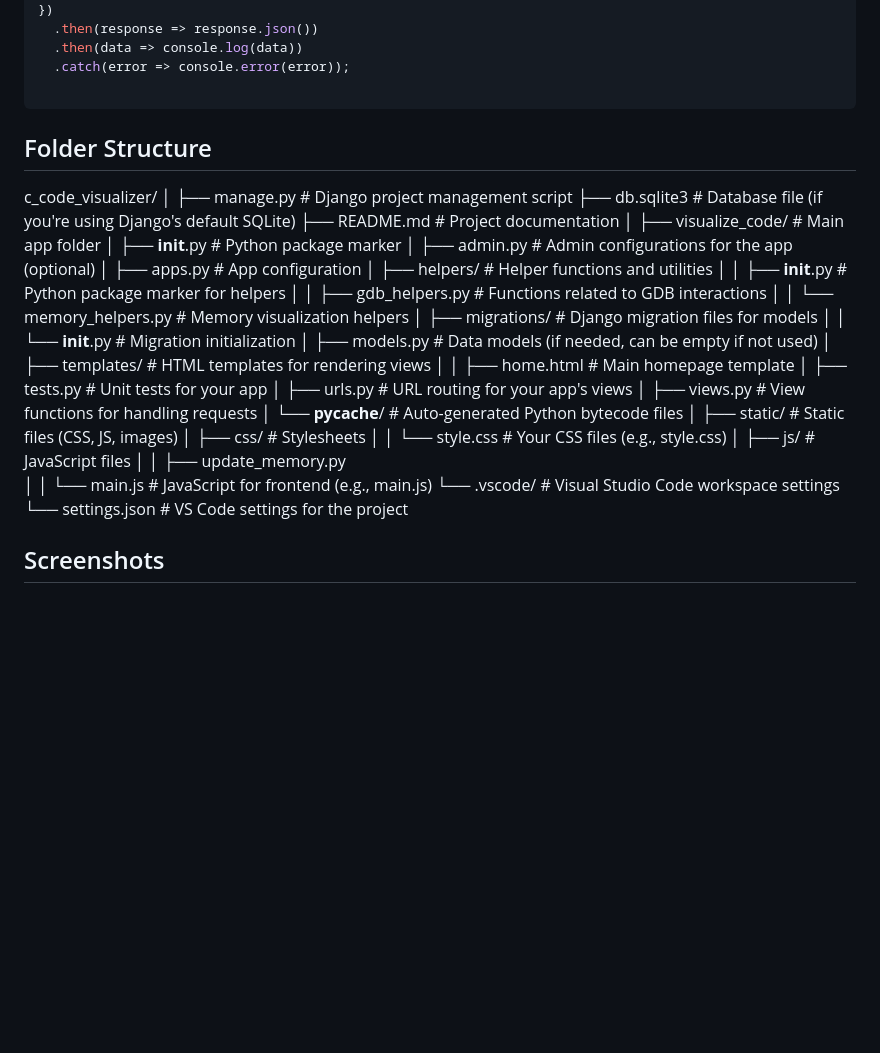
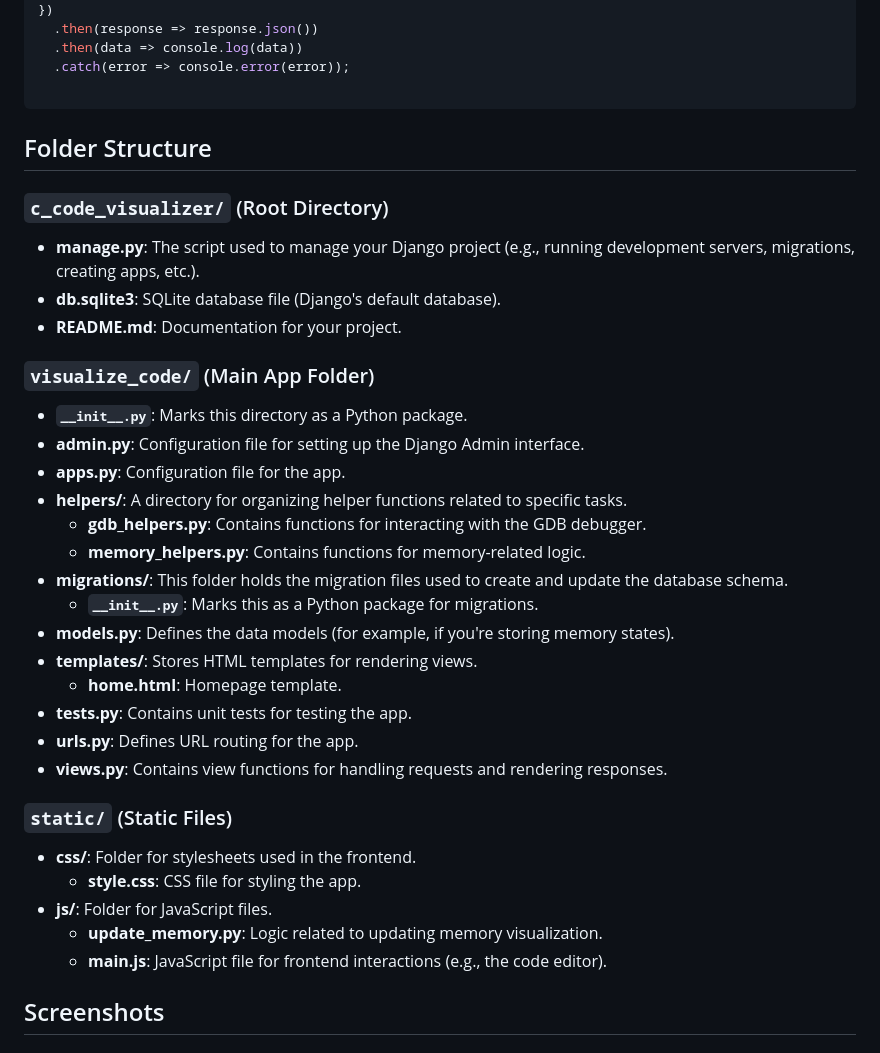
Before and after one commit to Dipesh3345/c_code_visualizer, a Markdown page: README.md, the part around the change. Rendered like a GitHub page; blank space fills up the shorter version.

Commit message:
Add Documentation

````diff
--- a/README.md
+++ b/README.md
@@ -59,40 +59,36 @@ fetch('/start_debugging', {
 
 ```
 
+
 ## Folder Structure
 
-c_code_visualizer/
-│
-├── manage.py                         # Django project management script
-├── db.sqlite3                        # Database file (if you're using Django's default SQLite)
-├── README.md                         # Project documentation
-│
-├── visualize_code/                   # Main app folder
-│   ├── __init__.py                   # Python package marker
-│   ├── admin.py                      # Admin configurations for the app (optional)
-│   ├── apps.py                       # App configuration
-│   ├── helpers/                      # Helper functions and utilities
-│   │   ├── __init__.py               # Python package marker for helpers
-│   │   ├── gdb_helpers.py            # Functions related to GDB interactions
-│   │   └── memory_helpers.py         # Memory visualization helpers
-│   ├── migrations/                   # Django migration files for models
-│   │   └── __init__.py               # Migration initialization
-│   ├── models.py                     # Data models (if needed, can be empty if not used)
-│   ├── templates/                    # HTML templates for rendering views
-│   │   ├── home.html                 # Main homepage template
-│   ├── tests.py                      # Unit tests for your app
-│   ├── urls.py                       # URL routing for your app's views
-│   ├── views.py                      # View functions for handling requests
-│   └── __pycache__/                  # Auto-generated Python bytecode files
-│
-├── static/                           # Static files (CSS, JS, images)
-│   ├── css/                          # Stylesheets
-│   │   └── style.css                 # Your CSS files (e.g., style.css)
-│   ├── js/                           # JavaScript files
-│   │   ├── update_memory.py
-│   │   └── main.js                   # JavaScript for frontend (e.g., main.js)
-└── .vscode/                          # Visual Studio Code workspace settings
-    └── settings.json                 # VS Code settings for the project
+### `c_code_visualizer/` (Root Directory)
+- **manage.py**: The script used to manage your Django project (e.g., running development servers, migrations, creating apps, etc.).
+- **db.sqlite3**: SQLite database file (Django's default database).
+- **README.md**: Documentation for your project.
+
+### `visualize_code/` (Main App Folder)
+- **`__init__.py`**: Marks this directory as a Python package.
+- **admin.py**: Configuration file for setting up the Django Admin interface.
+- **apps.py**: Configuration file for the app.
+- **helpers/**: A directory for organizing helper functions related to specific tasks.
+  - **gdb_helpers.py**: Contains functions for interacting with the GDB debugger.
+  - **memory_helpers.py**: Contains functions for memory-related logic.
+- **migrations/**: This folder holds the migration files used to create and update the database schema.
+  - **`__init__.py`**: Marks this as a Python package for migrations.
+- **models.py**: Defines the data models (for example, if you're storing memory states).
+- **templates/**: Stores HTML templates for rendering views.
+  - **home.html**: Homepage template.
+- **tests.py**: Contains unit tests for testing the app.
+- **urls.py**: Defines URL routing for the app.
+- **views.py**: Contains view functions for handling requests and rendering responses.
+
+### `static/` (Static Files)
+- **css/**: Folder for stylesheets used in the frontend.
+  - **style.css**: CSS file for styling the app.
+- **js/**: Folder for JavaScript files.
+  - **update_memory.py**: Logic related to updating memory visualization.
+  - **main.js**: JavaScript file for frontend interactions (e.g., the code editor).
 
 ## Screenshots
 
````
